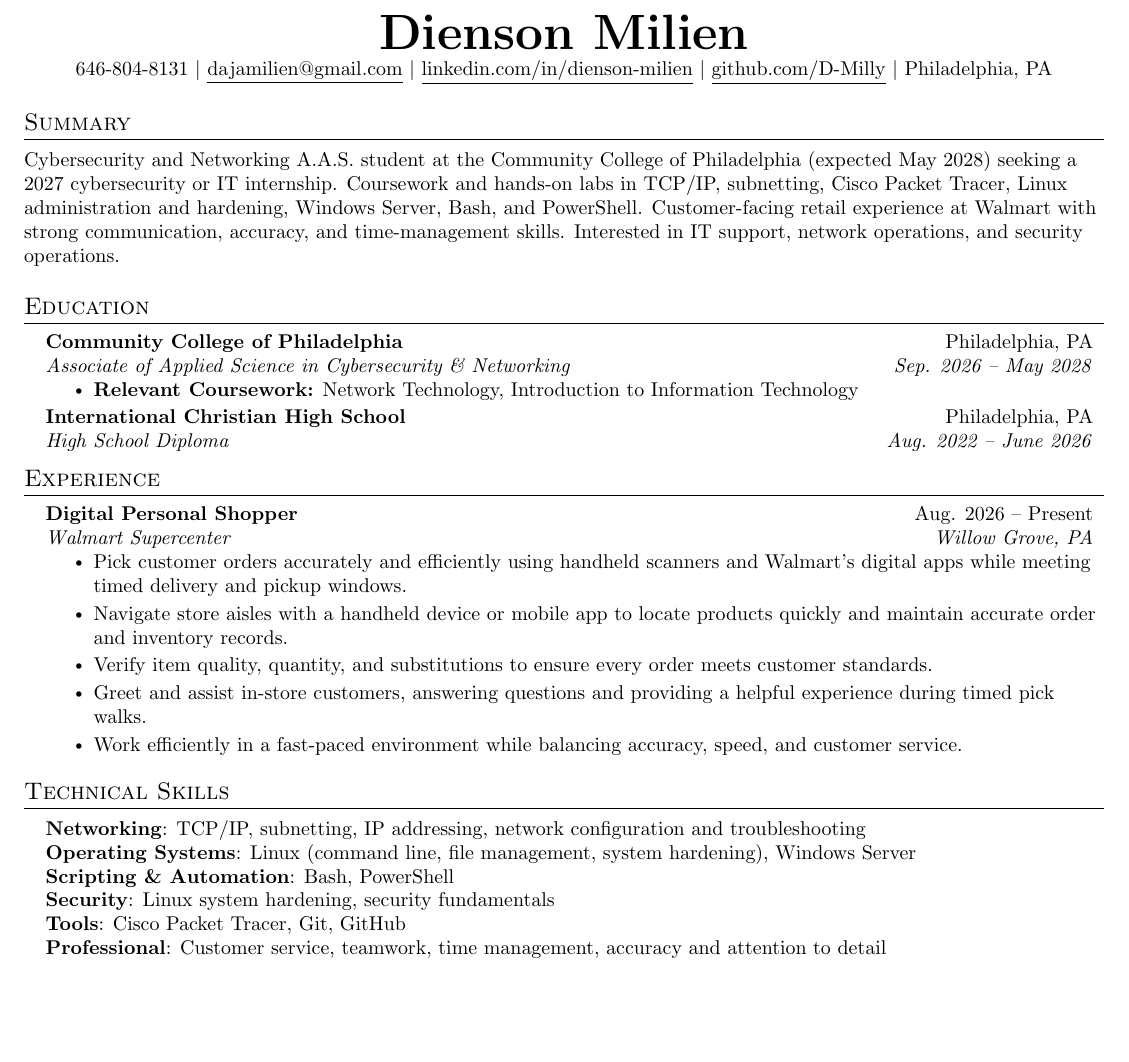
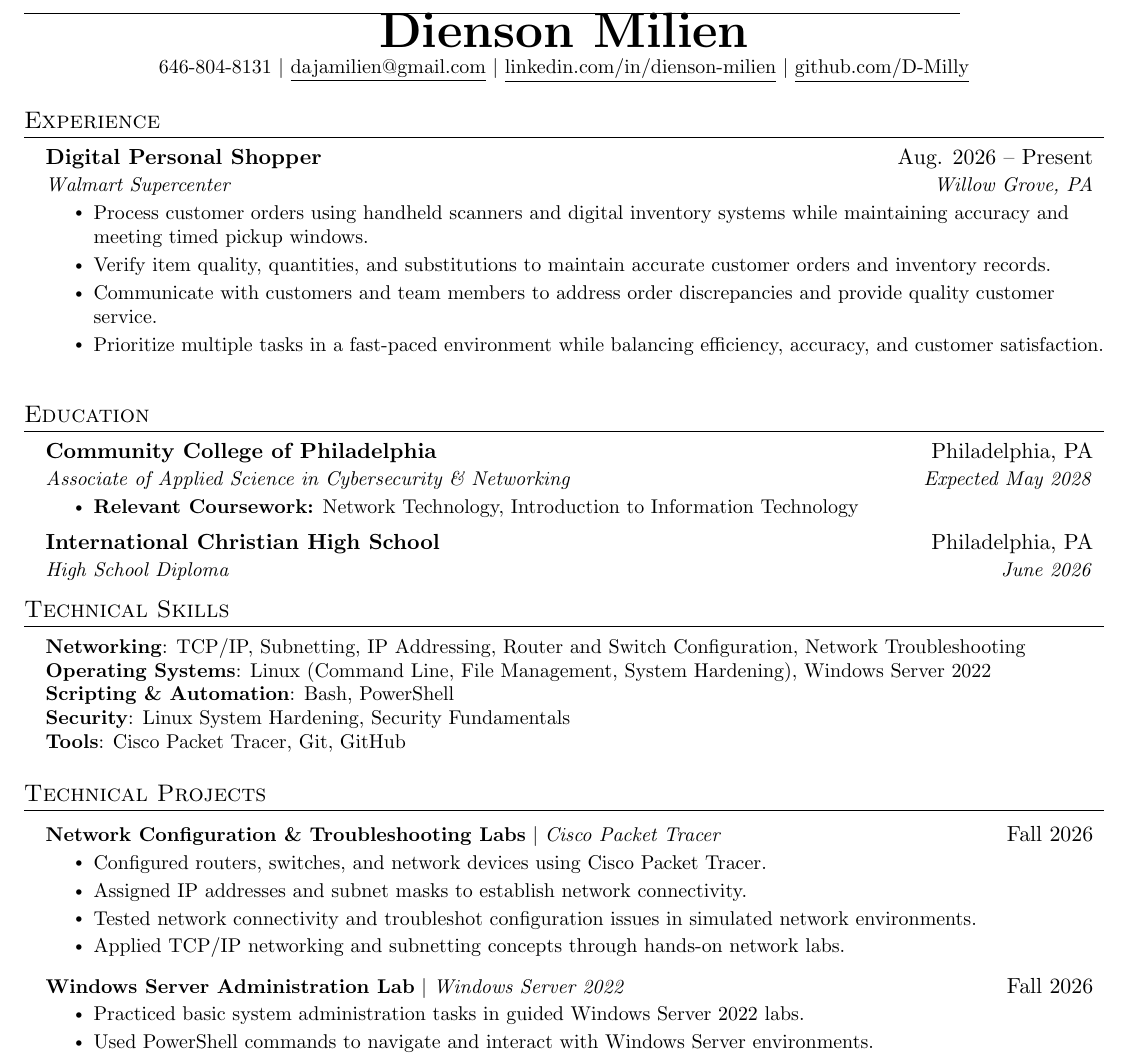
Before and after one commit to D-Milly/resume, a LaTeX CV (Dienson_Milien_Resume.tex): part of the page, cut so that both start at the same text, the shorter picture padded with empty space. Compiled offline with pdfLaTeX.

Commit message:
Replace resume with the new PDF and sync web version and LaTeX source

```diff
--- a/Dienson_Milien_Resume.tex
+++ b/Dienson_Milien_Resume.tex
@@ -34,12 +32,10 @@
 % \usepackage{CormorantGaramond}
 % \usepackage{charter}
 
-
 \pagestyle{fancy}
-\fancyhf{} % clear all header and footer fields
+\fancyhf{}
 \fancyfoot{}
-\renewcommand{\headrulewidth}{0pt}
-\renewcommand{\footrulewidth}{0pt}
+\setlength{\footskip}{4.08003pt}
 
 % Adjust margins
 \addtolength{\oddsidemargin}{-0.5in}
@@ -106,43 +102,15 @@
 %-------------------------------------------
 %%%%%%  RESUME STARTS HERE  %%%%%%%%%%%%%%%%%%%%%%%%%%%%
 
-
 \begin{document}
 
 %----------HEADING----------
-% \begin{tabular*}{\textwidth}{l@{\extracolsep{\fill}}r}
-%   \textbf{\href{http://sourabhbajaj.com/}{\Large Sourabh Bajaj}} & Email : \href{mailto:sourabh@sourabhbajaj.com}{sourabh@sourabhbajaj.com}\\
-%   \href{http://sourabhbajaj.com/}{http://www.sourabhbajaj.com} & Mobile : +1-123-456-7890 \\
-% \end{tabular*}
-
 \begin{center}
     \textbf{\Huge \scshape Dienson Milien} \\ \vspace{1pt}
     \small 646-804-8131 $|$ \href{mailto:dajamilien@gmail.com}{\underline{dajamilien@gmail.com}} $|$
     \href{https://www.linkedin.com/in/dienson-milien-b5590b42a/}{\underline{linkedin.com/in/dienson-milien}} $|$
-    \href{https://github.com/D-Milly}{\underline{github.com/D-Milly}} $|$
-    Philadelphia, PA
+    \href{https://github.com/D-Milly}{\underline{github.com/D-Milly}}
 \end{center}
-
-
-%-----------SUMMARY-----------
-\section{Summary}
- \small{Cybersecurity and Networking A.A.S. student at the Community College of Philadelphia (expected May 2028) seeking a 2027 cybersecurity or IT internship. Coursework and hands-on labs in TCP/IP, subnetting, Cisco Packet Tracer, Linux administration and hardening, Windows Server, Bash, and PowerShell. Customer-facing retail experience at Walmart with strong communication, accuracy, and time-management skills. Interested in IT support, network operations, and security operations.}
-
-
-%-----------EDUCATION-----------
-\section{Education}
-  \resumeSubHeadingListStart
-    \resumeSubheading
-      {Community College of Philadelphia}{Philadelphia, PA}
-      {Associate of Applied Science in Cybersecurity \& Networking}{Sep. 2026 -- May 2028}
-      \resumeItemListStart
-        \resumeItem{\textbf{Relevant Coursework:} Network Technology, Introduction to Information Technology}
-      \resumeItemListEnd
-    \resumeSubheading
-      {International Christian High School}{Philadelphia, PA}
-      {High School Diploma}{Aug. 2022 -- June 2026}
-  \resumeSubHeadingListEnd
-
 
 %-----------EXPERIENCE-----------
 \section{Experience}
@@ -152,30 +120,58 @@
       {Digital Personal Shopper}{Aug. 2026 -- Present}
       {Walmart Supercenter}{Willow Grove, PA}
       \resumeItemListStart
-        \resumeItem{Pick customer orders accurately and efficiently using handheld scanners and Walmart's digital apps while meeting timed delivery and pickup windows.}
-        \resumeItem{Navigate store aisles with a handheld device or mobile app to locate products quickly and maintain accurate order and inventory records.}
-        \resumeItem{Verify item quality, quantity, and substitutions to ensure every order meets customer standards.}
-        \resumeItem{Greet and assist in-store customers, answering questions and providing a helpful experience during timed pick walks.}
-        \resumeItem{Work efficiently in a fast-paced environment while balancing accuracy, speed, and customer service.}
+        \resumeItem{Process customer orders using handheld scanners and digital inventory systems while maintaining accuracy and meeting timed pickup windows.}
+        \resumeItem{Verify item quality, quantities, and substitutions to maintain accurate customer orders and inventory records.}
+        \resumeItem{Communicate with customers and team members to address order discrepancies and provide quality customer service.}
+        \resumeItem{Prioritize multiple tasks in a fast-paced environment while balancing efficiency, accuracy, and customer satisfaction.}
       \resumeItemListEnd
 
   \resumeSubHeadingListEnd
 
+%-----------EDUCATION-----------
+\section{Education}
+  \resumeSubHeadingListStart
+    \resumeSubheading
+      {Community College of Philadelphia}{Philadelphia, PA}
+      {Associate of Applied Science in Cybersecurity \& Networking}{Expected May 2028}
+      \resumeItemListStart
+        \resumeItem{\textbf{Relevant Coursework:} Network Technology, Introduction to Information Technology}
+      \resumeItemListEnd
+    \resumeSubheading
+      {International Christian High School}{Philadelphia, PA}
+      {High School Diploma}{June 2026}
+  \resumeSubHeadingListEnd
 
-%
 %-----------TECHNICAL SKILLS-----------
 \section{Technical Skills}
  \begin{itemize}[leftmargin=0.15in, label={}]
     \small{\item{
-     \textbf{Networking}{: TCP/IP, subnetting, IP addressing, network configuration and troubleshooting} \\
-     \textbf{Operating Systems}{: Linux (command line, file management, system hardening), Windows Server} \\
+     \textbf{Networking}{: TCP/IP, Subnetting, IP Addressing, Router and Switch Configuration, Network Troubleshooting} \\
+     \textbf{Operating Systems}{: Linux (Command Line, File Management, System Hardening), Windows Server 2022} \\
      \textbf{Scripting \& Automation}{: Bash, PowerShell} \\
-     \textbf{Security}{: Linux system hardening, security fundamentals} \\
-     \textbf{Tools}{: Cisco Packet Tracer, Git, GitHub} \\
-     \textbf{Professional}{: Customer service, teamwork, time management, accuracy and attention to detail}
+     \textbf{Security}{: Linux System Hardening, Security Fundamentals} \\
+     \textbf{Tools}{: Cisco Packet Tracer, Git, GitHub}
     }}
  \end{itemize}
 
+%-----------TECHNICAL PROJECTS-----------
+\section{Technical Projects}
+    \resumeSubHeadingListStart
+      \resumeProjectHeading
+          {\textbf{Network Configuration \& Troubleshooting Labs} $|$ \emph{Cisco Packet Tracer}}{Fall 2026}
+          \resumeItemListStart
+            \resumeItem{Configured routers, switches, and network devices using Cisco Packet Tracer.}
+            \resumeItem{Assigned IP addresses and subnet masks to establish network connectivity.}
+            \resumeItem{Tested network connectivity and troubleshot configuration issues in simulated network environments.}
+            \resumeItem{Applied TCP/IP networking and subnetting concepts through hands-on network labs.}
+          \resumeItemListEnd
+      \resumeProjectHeading
+          {\textbf{Windows Server Administration Lab} $|$ \emph{Windows Server 2022}}{Fall 2026}
+          \resumeItemListStart
+            \resumeItem{Practiced basic system administration tasks in guided Windows Server 2022 labs.}
+            \resumeItem{Used PowerShell commands to navigate and interact with Windows Server environments.}
+          \resumeItemListEnd
+    \resumeSubHeadingListEnd
 
 %-------------------------------------------
 \end{document}
```
Also changed, not shown: Dienson_Milien_Resume.pdf, README.md, Dienson_Milien_Resume.tex (8 more changed lines), 2 other files.
